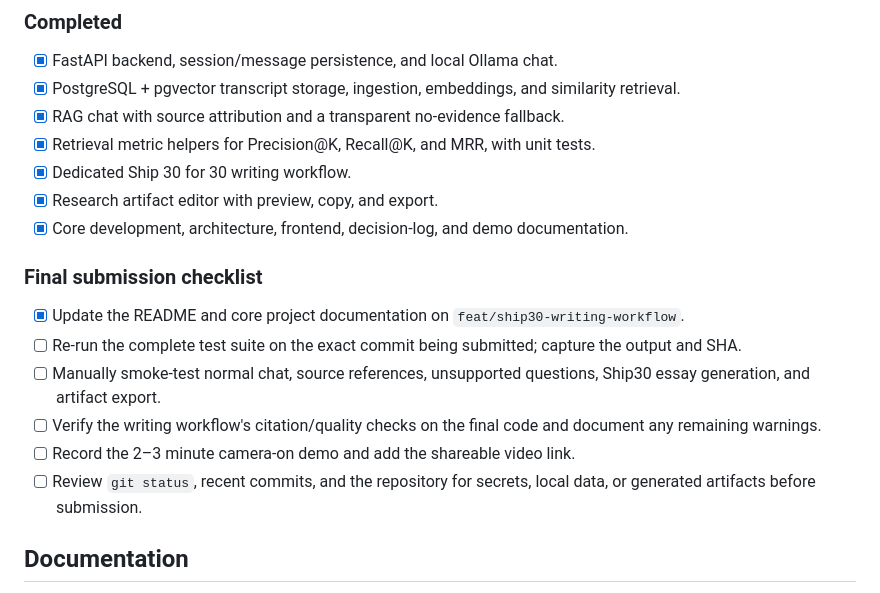
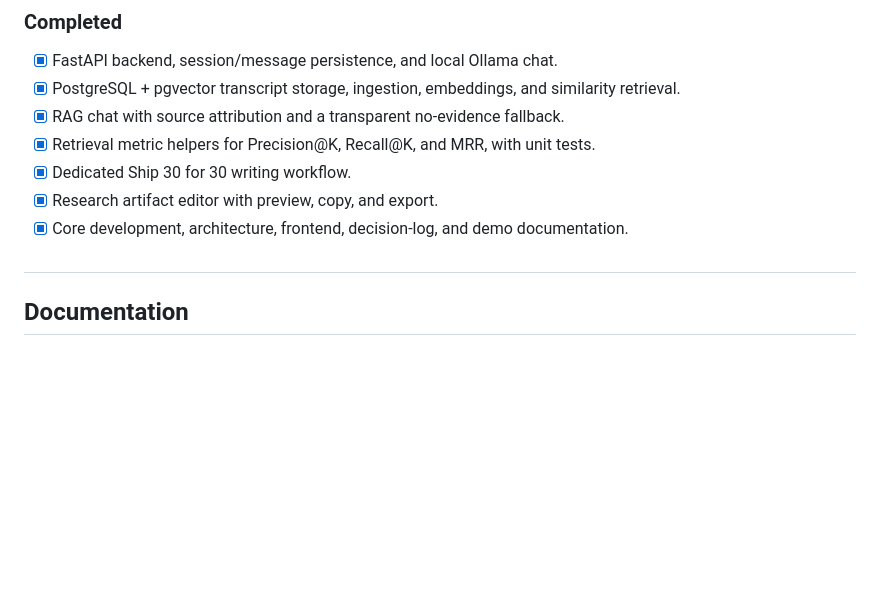
Before and after one commit to Balavishvas/lenny-growth-assistant, a Markdown page: README.md, the part around the change. Rendered like a GitHub page; blank space fills up the shorter version.

Commit message:
docs: remove final submission checklist from README

```diff
--- a/README.md
+++ b/README.md
@@ -128,14 +128,7 @@ See [Demo and submission guide](docs/DEMO.md) for the camera-on recording run sh
 - [x] Research artifact editor with preview, copy, and export.
 - [x] Core development, architecture, frontend, decision-log, and demo documentation.
 
-### Final submission checklist
-
-- [x] Update the README and core project documentation on `feat/ship30-writing-workflow`.
-- [ ] Re-run the complete test suite on the exact commit being submitted; capture the output and SHA.
-- [ ] Manually smoke-test normal chat, source references, unsupported questions, Ship30 essay generation, and artifact export.
-- [ ] Verify the writing workflow's citation/quality checks on the final code and document any remaining warnings.
-- [ ] Record the 2–3 minute camera-on demo and add the shareable video link.
-- [ ] Review `git status`, recent commits, and the repository for secrets, local data, or generated artifacts before submission.
+#
 
 ## Documentation
 
```
